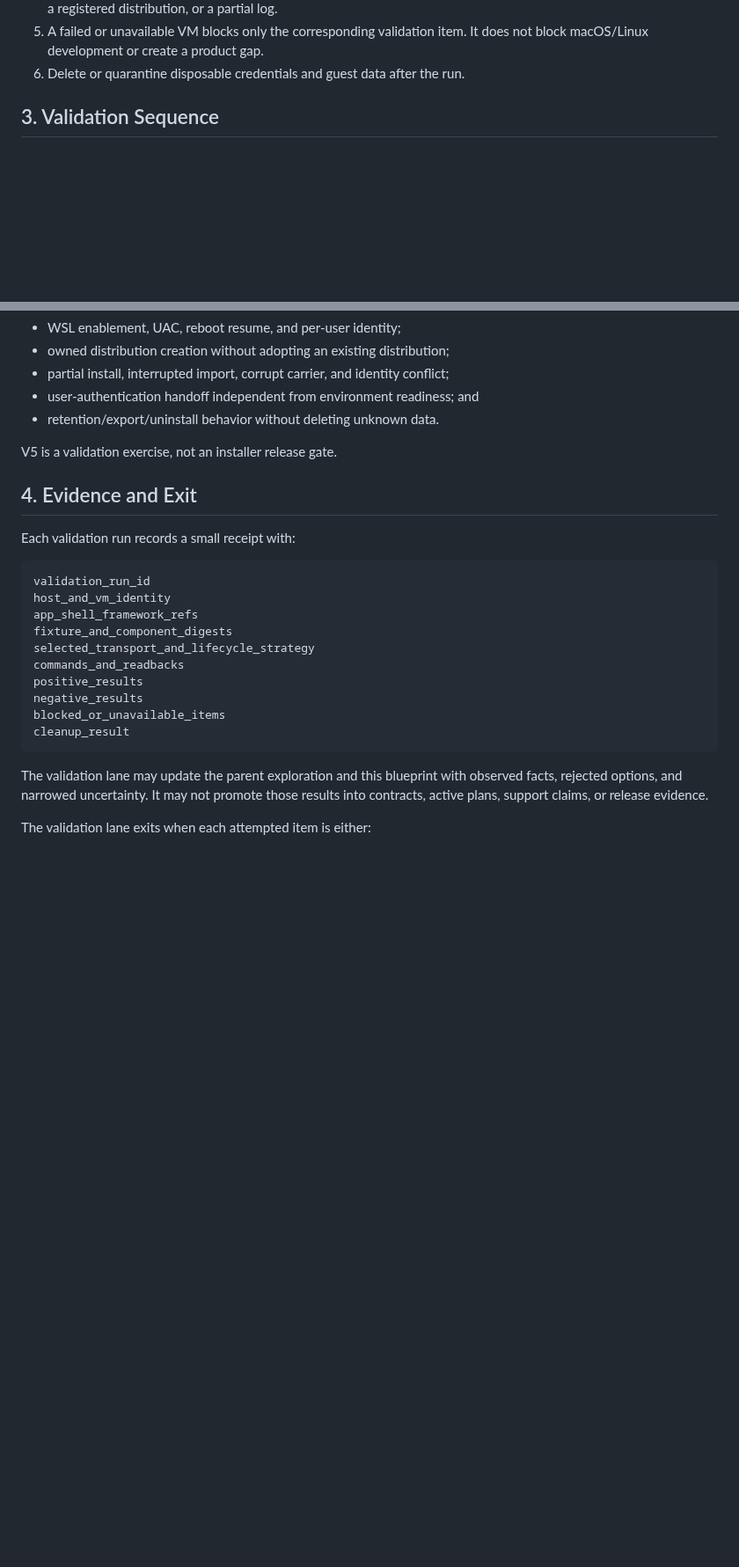
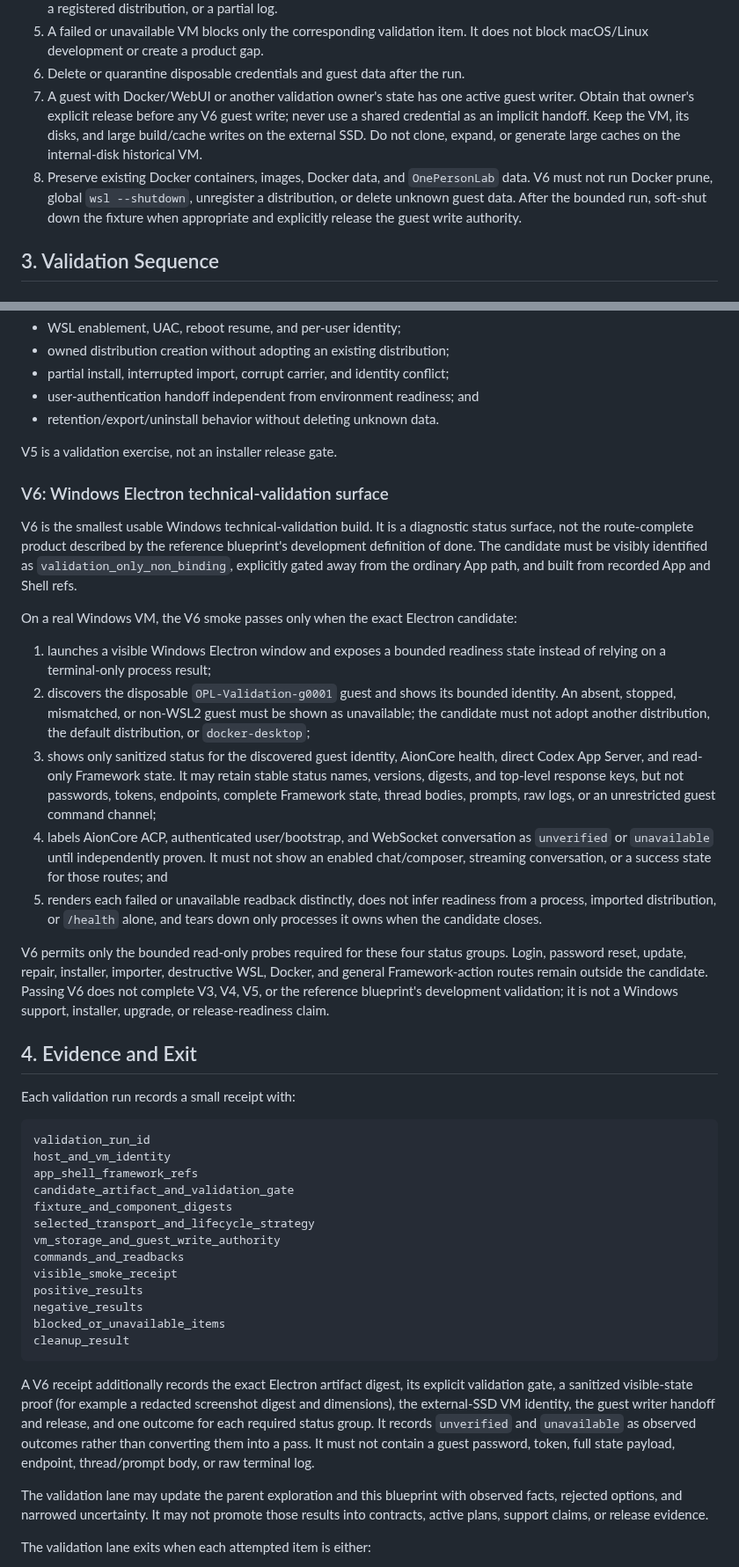
Before and after one commit to RenDeHuang/one-person-lab-app, a Markdown page: docs/architecture/windows-wsl2-execution-validation-plan.md, 2 parts joined by grey strips. Shown at 88% size. GitHub-like rendering; blank space fills up the shorter version.

Commit message:
docs(windows): define V6 validation app acceptance

````diff
--- a/docs/architecture/windows-wsl2-execution-validation-plan.md
+++ b/docs/architecture/windows-wsl2-execution-validation-plan.md
@@ -59,6 +66,16 @@ machine truth and do not authorize a second runtime or lifecycle authority.
 5. A failed or unavailable VM blocks only the corresponding validation item. It
    does not block macOS/Linux development or create a product gap.
 6. Delete or quarantine disposable credentials and guest data after the run.
+7. A guest with Docker/WebUI or another validation owner's state has one active
+   guest writer. Obtain that owner's explicit release before any V6 guest write;
+   never use a shared credential as an implicit handoff. Keep the VM, its disks,
+   and large build/cache writes on the external SSD. Do not clone, expand, or
+   generate large caches on the internal-disk historical VM.
+8. Preserve existing Docker containers, images, Docker data, and
+   `OnePersonLab` data. V6 must not run Docker prune, global `wsl --shutdown`,
+   unregister a distribution, or delete unknown guest data. After the bounded
+   run, soft-shut down the fixture when appropriate and explicitly release the
+   guest write authority.
 
 ## 3. Validation Sequence
 
@@ -181,6 +198,43 @@ Only when a disposable clean Windows VM is available:
 
 V5 is a validation exercise, not an installer release gate.
 
+### V6: Windows Electron technical-validation surface
+
+V6 is the smallest usable Windows technical-validation build. It is a
+diagnostic status surface, not the route-complete product described by the
+reference blueprint's development definition of done. The candidate must be
+visibly identified as `validation_only_non_binding`, explicitly gated away from
+the ordinary App path, and built from recorded App and Shell refs.
+
+On a real Windows VM, the V6 smoke passes only when the exact Electron
+candidate:
+
+1. launches a visible Windows Electron window and exposes a bounded readiness
+   state instead of relying on a terminal-only process result;
+2. discovers the disposable `OPL-Validation-g0001` guest and shows its bounded
+   identity. An absent, stopped, mismatched, or non-WSL2 guest must be shown as
+   unavailable; the candidate must not adopt another distribution, the default
+   distribution, or `docker-desktop`;
+3. shows only sanitized status for the discovered guest identity, AionCore
+   health, direct Codex App Server, and read-only Framework state. It may retain
+   stable status names, versions, digests, and top-level response keys, but not
+   passwords, tokens, endpoints, complete Framework state, thread bodies,
+   prompts, raw logs, or an unrestricted guest command channel;
+4. labels AionCore ACP, authenticated user/bootstrap, and WebSocket
+   conversation as `unverified` or `unavailable` until independently proven.
+   It must not show an enabled chat/composer, streaming conversation, or a
+   success state for those routes; and
+5. renders each failed or unavailable readback distinctly, does not infer
+   readiness from a process, imported distribution, or `/health` alone, and
+   tears down only processes it owns when the candidate closes.
+
+V6 permits only the bounded read-only probes required for these four status
+groups. Login, password reset, update, repair, installer, importer, destructive
+WSL, Docker, and general Framework-action routes remain outside the candidate.
+Passing V6 does not complete V3, V4, V5, or the reference blueprint's
+development validation; it is not a Windows support, installer, upgrade, or
+release-readiness claim.
+
 ## 4. Evidence and Exit
 
 Each validation run records a small receipt with:
@@ -189,14 +243,25 @@ Each validation run records a small receipt with:
 validation_run_id
 host_and_vm_identity
 app_shell_framework_refs
+candidate_artifact_and_validation_gate
 fixture_and_component_digests
 selected_transport_and_lifecycle_strategy
+vm_storage_and_guest_write_authority
 commands_and_readbacks
+visible_smoke_receipt
 positive_results
 negative_results
 blocked_or_unavailable_items
 cleanup_result
 ```
+
+A V6 receipt additionally records the exact Electron artifact digest, its
+explicit validation gate, a sanitized visible-state proof (for example a
+redacted screenshot digest and dimensions), the external-SSD VM identity, the
+guest writer handoff and release, and one outcome for each required status
+group. It records `unverified` and `unavailable` as observed outcomes rather
+than converting them into a pass. It must not contain a guest password, token,
+full state payload, endpoint, thread/prompt body, or raw terminal log.
 
 The validation lane may update the parent exploration and this blueprint with
 observed facts, rejected options, and narrowed uncertainty. It may not promote
````
Also changed, not shown: other parts of docs/architecture/windows-wsl2-execution-validation-plan.md (+11 -4 lines), 1 other file.
